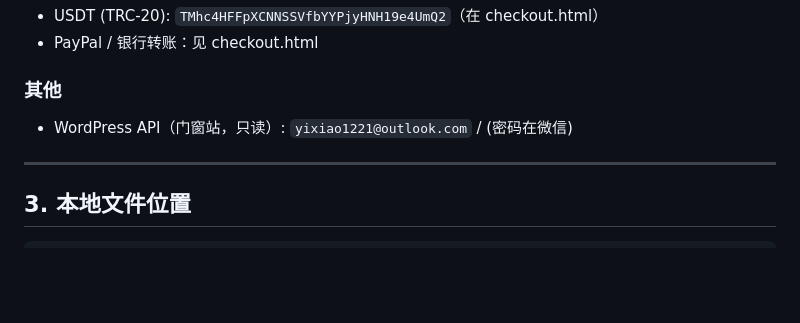
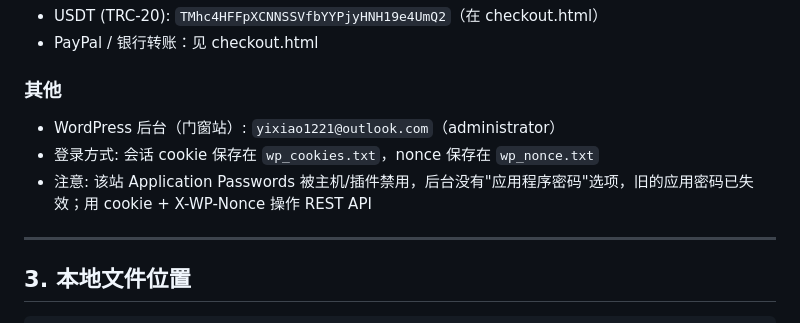
Before and after one commit to yixiao1221/sunvolt-energy-site, a Markdown page: HANDOFF.md, the part around one of its changes. Rendered like a GitHub page; blank space fills up the shorter version.

```diff
--- a/HANDOFF.md
+++ b/HANDOFF.md
@@ -40,7 +42,9 @@ SunVolt 是主打产品：39 款便携式电源（300W-1100W）、太阳能板
 - PayPal / 银行转账：见 checkout.html
 
 ### 其他
-- WordPress API（门窗站，只读）: `yixiao1221@outlook.com` / (密码在微信)
+- WordPress 后台（门窗站）: `yixiao1221@outlook.com`（administrator）
+- 登录方式: 会话 cookie 保存在 `wp_cookies.txt`，nonce 保存在 `wp_nonce.txt`
+- 注意: 该站 Application Passwords 被主机/插件禁用，后台没有"应用程序密码"选项，旧的应用密码已失效；用 cookie + X-WP-Nonce 操作 REST API
 
 ---
 
```
Also changed, not shown: other parts of HANDOFF.md (+12 -3 lines).
